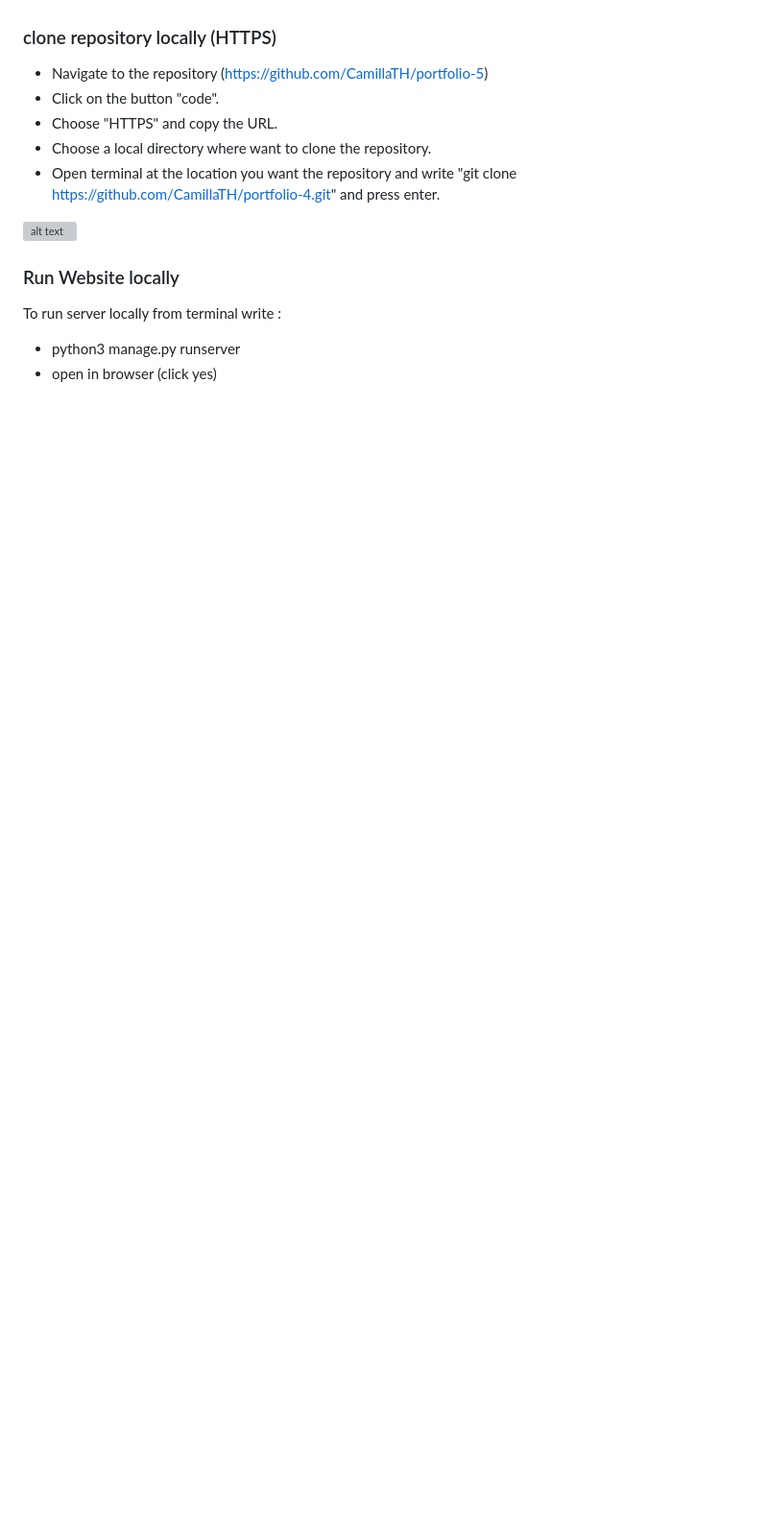
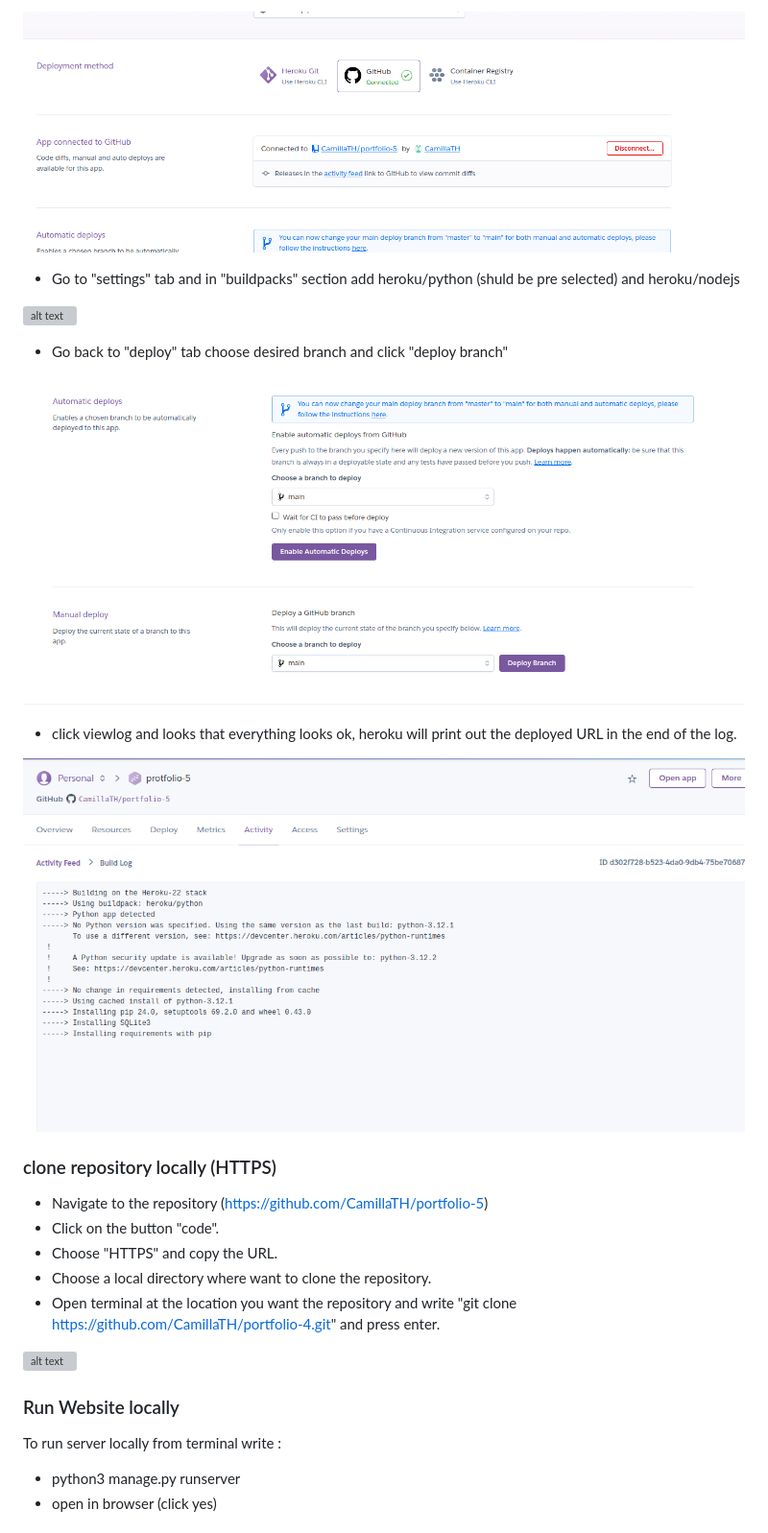
Before and after one commit to CamillaTH/portfolio-5, a Markdown page: README.md, the part around the change printed below. Shown: that part at 96% size. GitHub-like rendering; pictures changed too: static/images/readme/readme-heroku-deploy-log.png (added), static/images/readme/readme-heroku-deploybranch.png (added), static/images/readme/readme-heroku-deployment-method.png (added); blank space fills up the shorter version; grey boxes are pictures that could not be loaded.

Commit message:
added deployment process to reademe

```diff
--- a/README.md
+++ b/README.md
@@ -12,3 +27,16 @@
+![alt text](static/images/readme/readme-heroku-deployment-method.png)
+
+* Go to "settings" tab and in "buildpacks" section add heroku/python (shuld be pre selected) and heroku/nodejs
+
+![alt text](static/images/readme/readme-heroku-settingsbuildpacks.png)
+
+* Go back to "deploy" tab choose desired branch and click "deploy branch"
+
+![alt text](static/images/readme/readme-heroku-deploybranch.png)
+
+* click viewlog and looks that everything looks ok, heroku will print out the deployed URL in the end of the log.
+
+![alt text](static/images/readme/readme-heroku-deploy-log.png)
 
 ### clone repository locally (HTTPS)
 
```
Also changed, not shown: other parts of README.md (+15 -0 lines), static/images/readme/readme-heroku-create-new-app.png (added), static/images/readme/readme-heroku-newapp.png (added).
